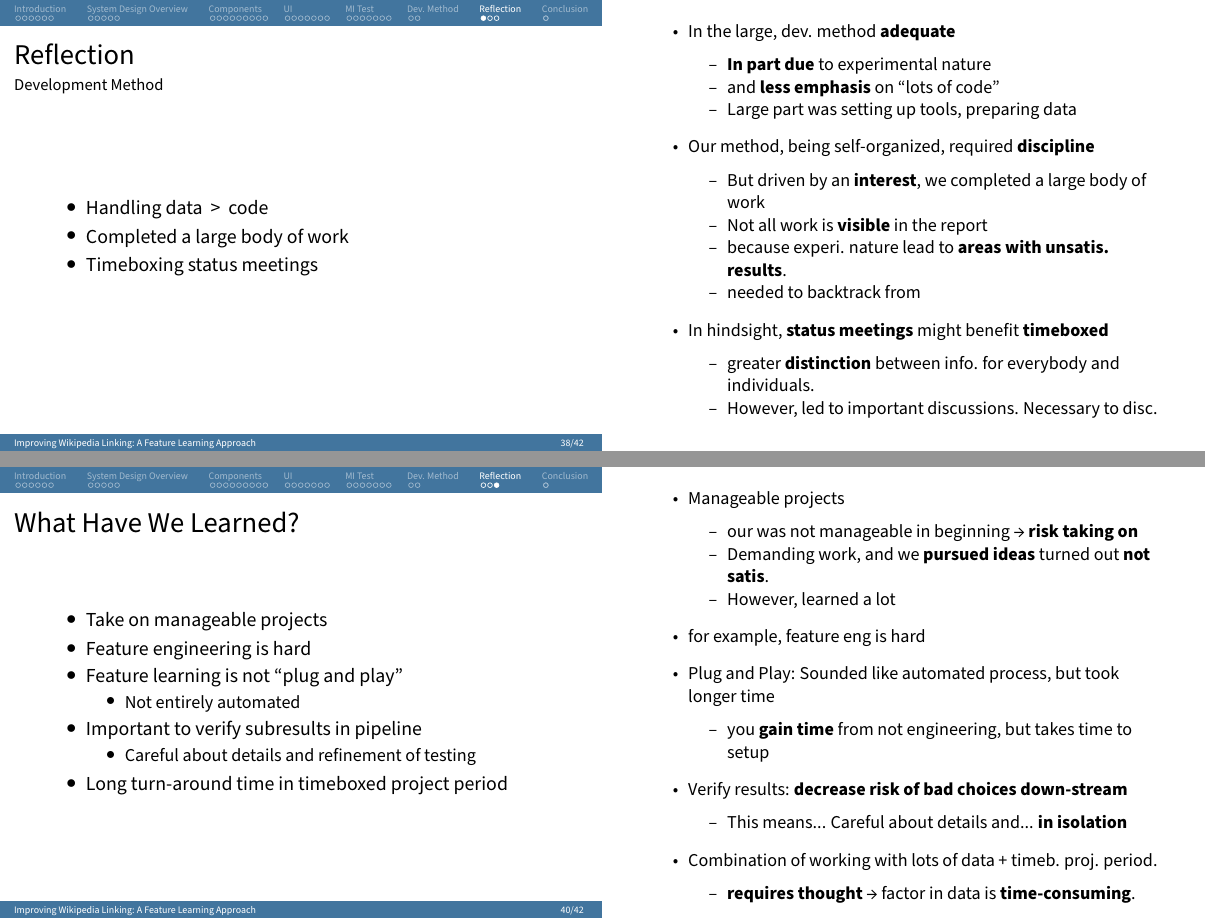
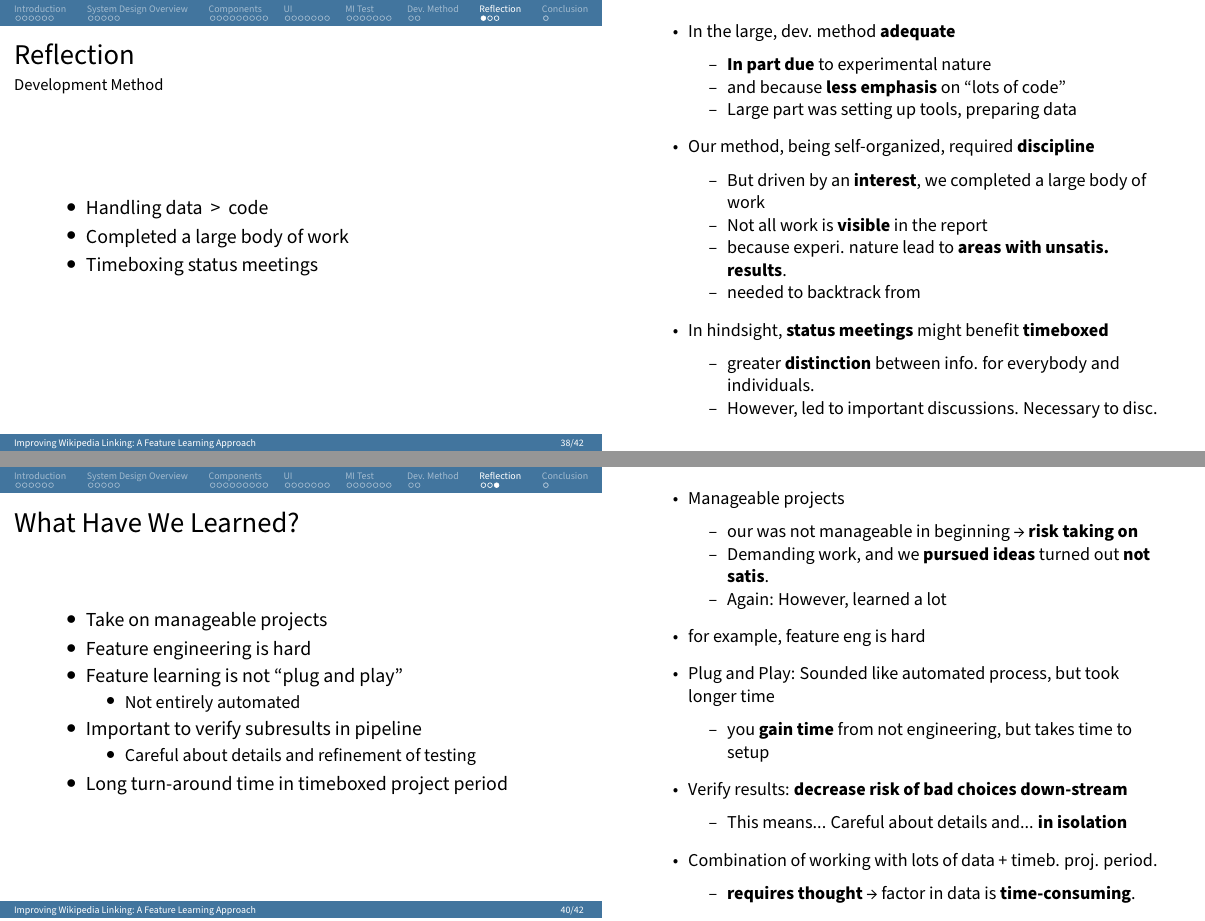
Before and after one commit to zanderdk/P7, LaTeX slides (presentation/presentation.tex, which reads presentation/reflection.tex): pages 39 and 41 of 43, joined at a grey line. Compiled offline with pdfLaTeX.

Commit message:
minor corr

```diff
--- a/presentation/reflection.tex
+++ b/presentation/reflection.tex
@@ -100,7 +100,7 @@
     \item In the large, dev. method \textbf{adequate}
 			\begin{itemize}
 				\item \textbf{In part due} to experimental nature
-				\item and \textbf{less emphasis} on ``lots of code''
+				\item and because \textbf{less emphasis} on ``lots of code''
 				\item Large part was setting up tools, preparing data
 			\end{itemize}
 			\item Our method, being self-organized, required \textbf{discipline}
@@ -175,7 +175,7 @@
 		\begin{itemize}
 			\item our was not manageable in beginning \textrightarrow{} \textbf{risk taking on}
 			\item Demanding work, and we \textbf{pursued ideas} turned out \textbf{not satis}.
-			\item However, learned a lot
+			\item Again: However, learned a lot
 		\end{itemize}
 		\item for example, feature eng is hard
 		\item Plug and Play: Sounded like automated process, but took longer time
```
Also changed, not shown: presentation/reflection.tex (2 more changed lines).
